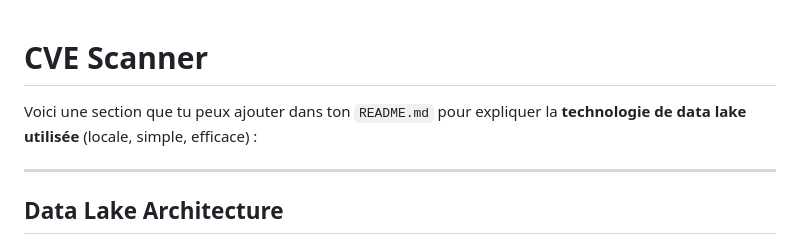
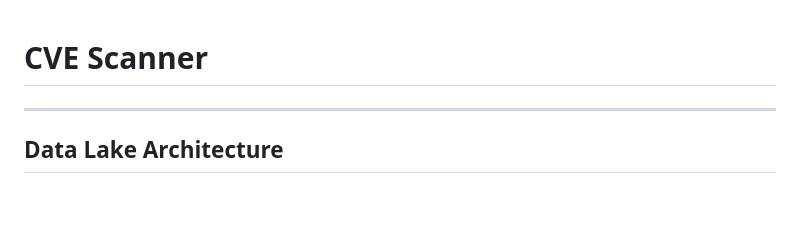
Before and after one commit to guedesite/CVE_Project, a Markdown page: readme.md, the part around the change. Drawn GitHub-style; blank space fills up the shorter version.

```diff
--- a/readme.md
+++ b/readme.md
@@ -1,6 +1,4 @@
 # CVE Scanner
-
-Voici une section que tu peux ajouter dans ton `README.md` pour expliquer la **technologie de data lake utilisée** (locale, simple, efficace) :
 
 ---
 
```
